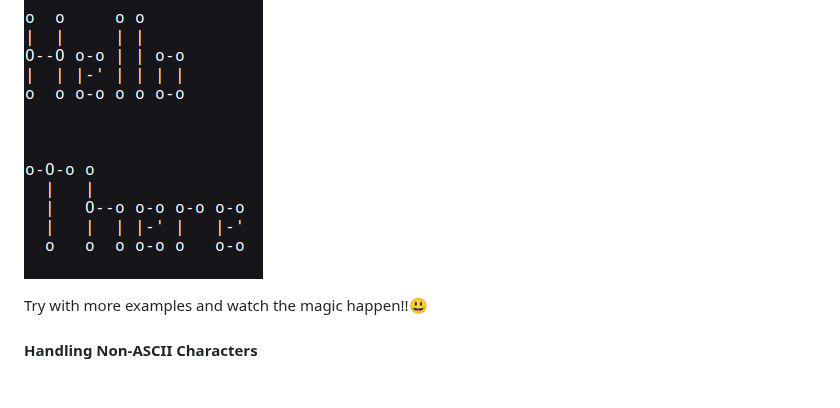
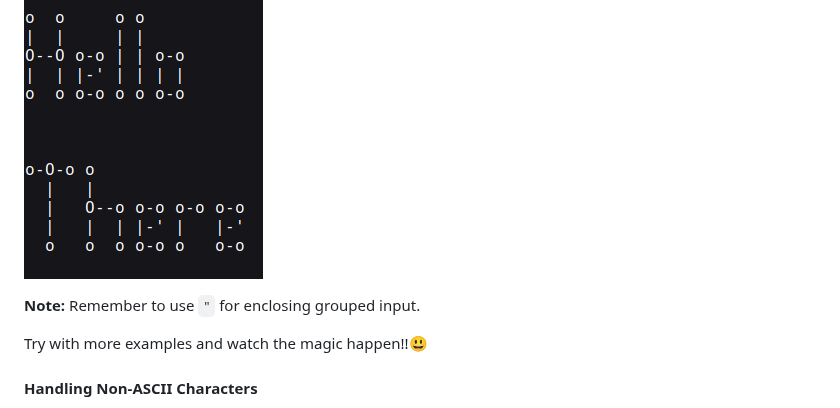
Before and after one commit to adiozdaniel/ascii-art, a Markdown page: README.md, the part around the change. Drawn GitHub-style; blank space fills up the shorter version.

Commit message:
chore: add documentation on using grouped input

```diff
--- a/README.md
+++ b/README.md
@@ -85,6 +85,8 @@ For example:
 will have the following output:
 
 ![go run . "Hello\nThere" "-thinkertoy"](/static/sample2.png)
+
+**Note:** Remember to use `"` for enclosing grouped input.
 
 Try with more examples and watch the magic happen!!😃
 
```
